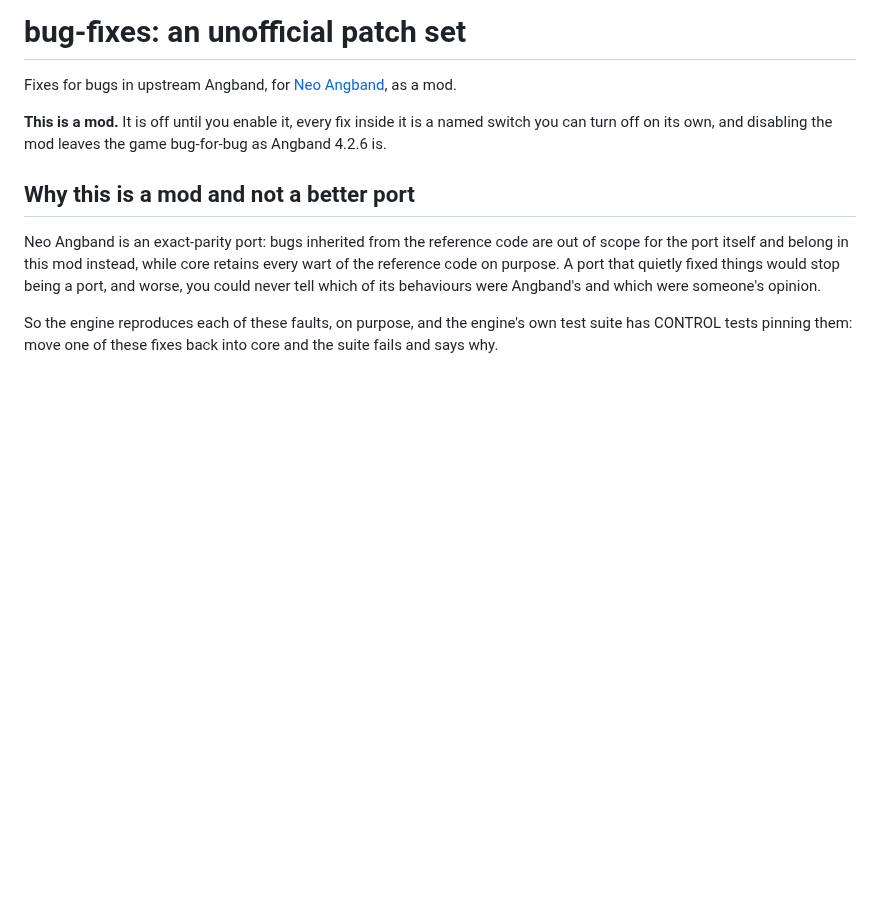
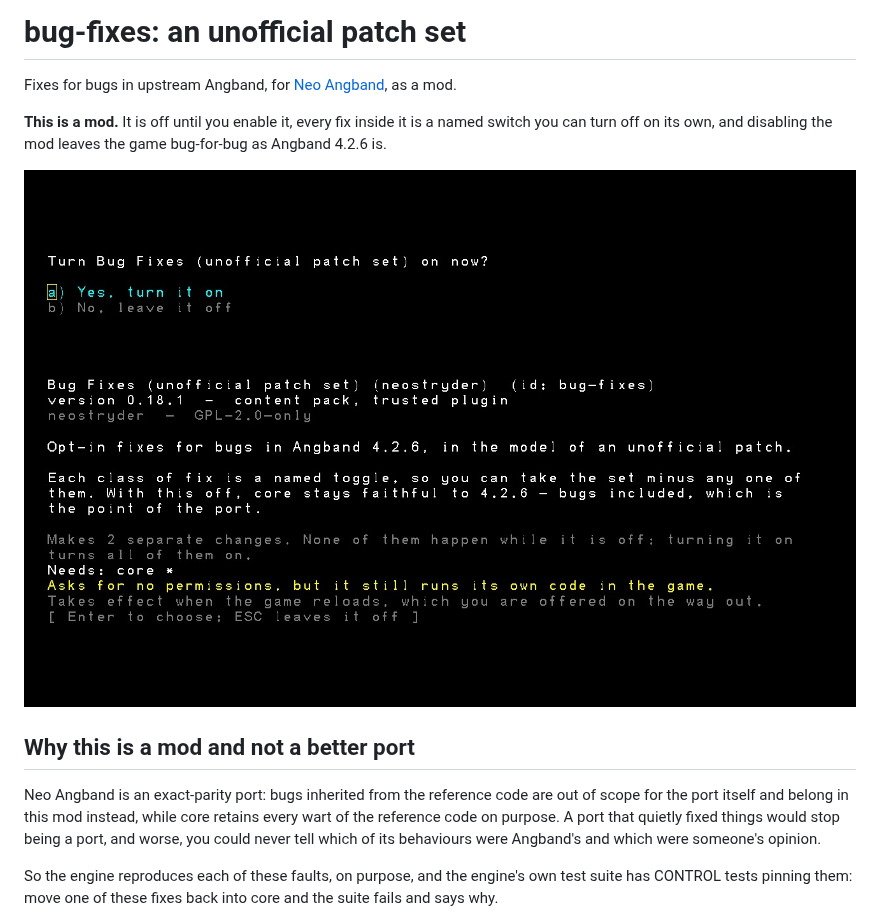
Before and after one commit to neostryder/neo-angband-mod-bug-fixes, a Markdown page: README.md, the part around the change. GitHub-like rendering; pictures changed too: docs/img/bugfixes-enable.jpg (added); blank space fills up the shorter version.

Commit message:
Add a screenshot showing the mod running in the game

```diff
--- a/README.md
+++ b/README.md
@@ -6,6 +6,8 @@ Fixes for bugs in upstream Angband, for
 **This is a mod.** It is off until you enable it, every fix inside it is a named switch
 you can turn off on its own, and disabling the mod leaves the game bug-for-bug as
 Angband 4.2.6 is.
+
+![The mod manager's confirmation screen for turning the patch set on](docs/img/bugfixes-enable.jpg)
 
 ## Why this is a mod and not a better port
 
```
